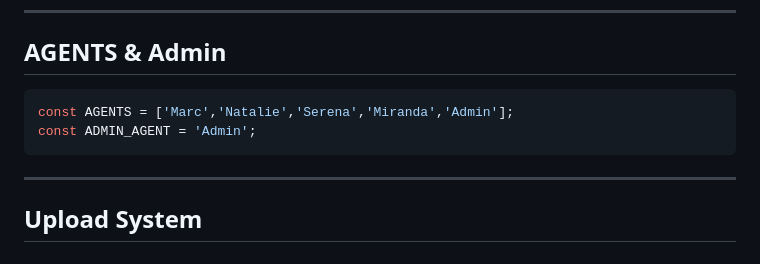
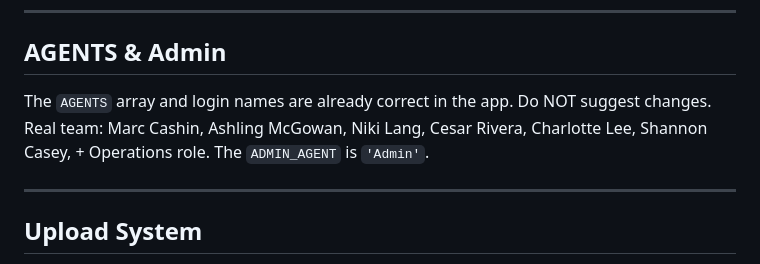
Before and after one commit to marccashin/forward-os, a Markdown page: FORWARD_OS_CONTEXT.md, the part around the change. Rendered like a GitHub page.

Commit message:
Update context: correct team agents, remove placeholder names

````diff
--- a/FORWARD_OS_CONTEXT.md
+++ b/FORWARD_OS_CONTEXT.md
@@ -136,10 +136,9 @@ supaRest.delete('table_name', 'id=eq.123')
 ---
 
 ## AGENTS & Admin
-```js
-const AGENTS = ['Marc','Natalie','Serena','Miranda','Admin'];
-const ADMIN_AGENT = 'Admin';
-```
+The `AGENTS` array and login names are already correct in the app. Do NOT suggest changes.
+Real team: Marc Cashin, Ashling McGowan, Niki Lang, Cesar Rivera, Charlotte Lee, Shannon Casey, + Operations role.
+The `ADMIN_AGENT` is `'Admin'`.
 
 ---
 
````
